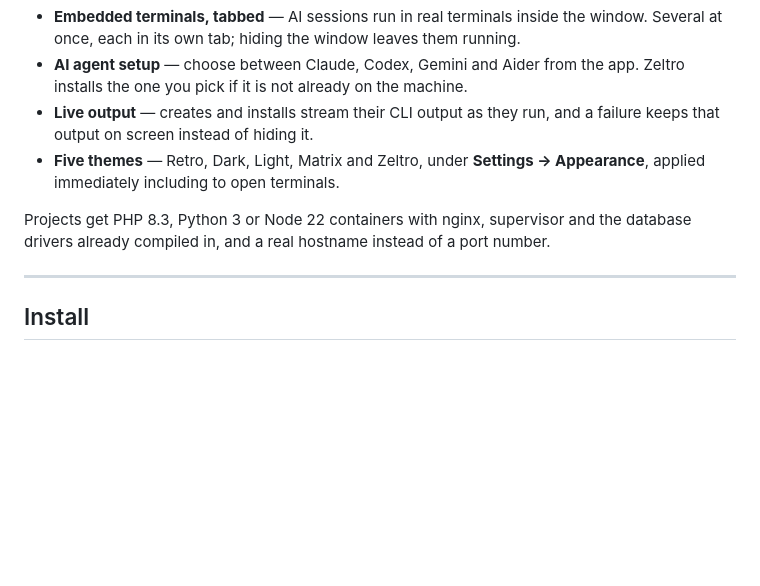
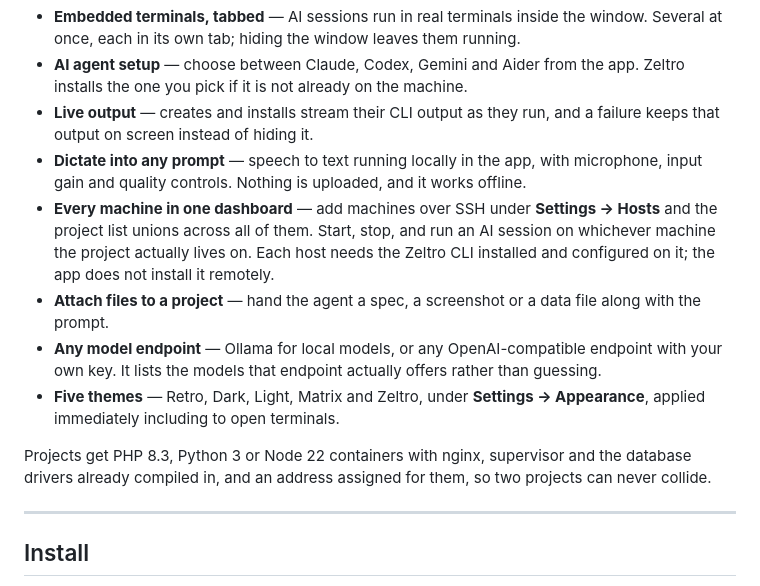
Before and after one commit to CaneBayComputers/podium-gui, a Markdown page: README.md, the part around the change. Rendered like a GitHub page; blank space fills up the shorter version.

Commit message:
README: document dictation, SSH hosts and file attachments; drop the hostname claim
The feature list predated four things that shipped since: local dictation, the
multi-host dashboard over SSH, attaching files to a prompt, and listing models
from any OpenAI-compatible endpoint rather than only Ollama. Someone reading
this had no way to know the app does any of them.

The closing line also promised each project "a real hostname instead of a port
number". Zeltro stopped writing /etc/hosts, so that address has not worked from
a browser for a while. Projects get an assigned address instead, which is the
same guarantee it was really making -- two projects cannot collide.

The SSH entry says outright that each host needs the CLI installed and
configured on it and that the app will not do that remotely, because the
opposite is the natural assumption.

Co-Authored-By: Claude Opus 5 <noreply@anthropic.com>

```diff
--- a/README.md
+++ b/README.md
@@ -23,9 +23,13 @@ A desktop front end for [Zeltro CLI](https://github.com/CaneBayComputers/zeltro-
 - **Embedded terminals, tabbed** — AI sessions run in real terminals inside the window. Several at once, each in its own tab; hiding the window leaves them running.
 - **AI agent setup** — choose between Claude, Codex, Gemini and Aider from the app. Zeltro installs the one you pick if it is not already on the machine.
 - **Live output** — creates and installs stream their CLI output as they run, and a failure keeps that output on screen instead of hiding it.
+- **Dictate into any prompt** — speech to text running locally in the app, with microphone, input gain and quality controls. Nothing is uploaded, and it works offline.
+- **Every machine in one dashboard** — add machines over SSH under **Settings → Hosts** and the project list unions across all of them. Start, stop, and run an AI session on whichever machine the project actually lives on. Each host needs the Zeltro CLI installed and configured on it; the app does not install it remotely.
+- **Attach files to a project** — hand the agent a spec, a screenshot or a data file along with the prompt.
+- **Any model endpoint** — Ollama for local models, or any OpenAI-compatible endpoint with your own key. It lists the models that endpoint actually offers rather than guessing.
 - **Five themes** — Retro, Dark, Light, Matrix and Zeltro, under **Settings → Appearance**, applied immediately including to open terminals.
 
-Projects get PHP 8.3, Python 3 or Node 22 containers with nginx, supervisor and the database drivers already compiled in, and a real hostname instead of a port number.
+Projects get PHP 8.3, Python 3 or Node 22 containers with nginx, supervisor and the database drivers already compiled in, and an address assigned for them, so two projects can never collide.
 
 ---
 
```
